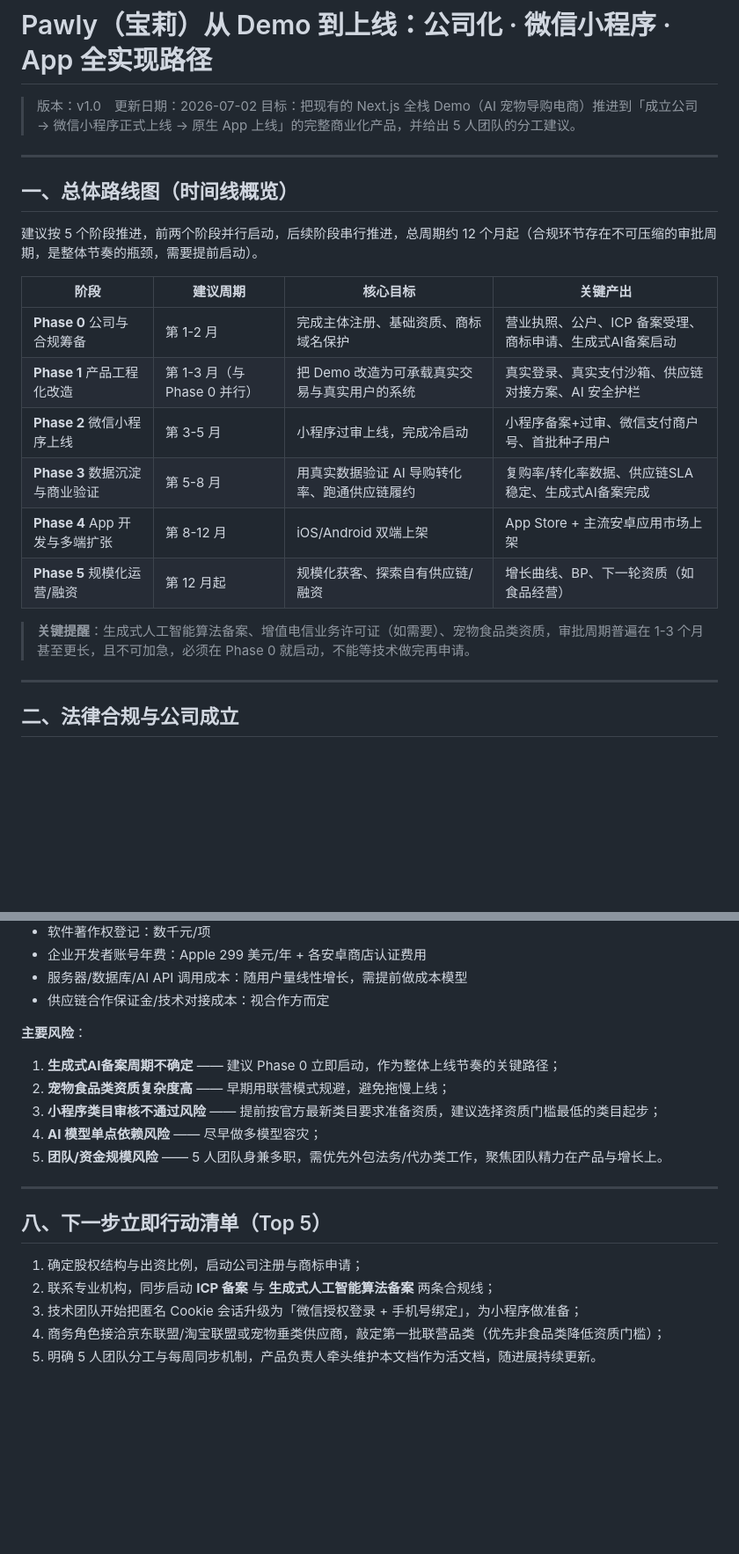
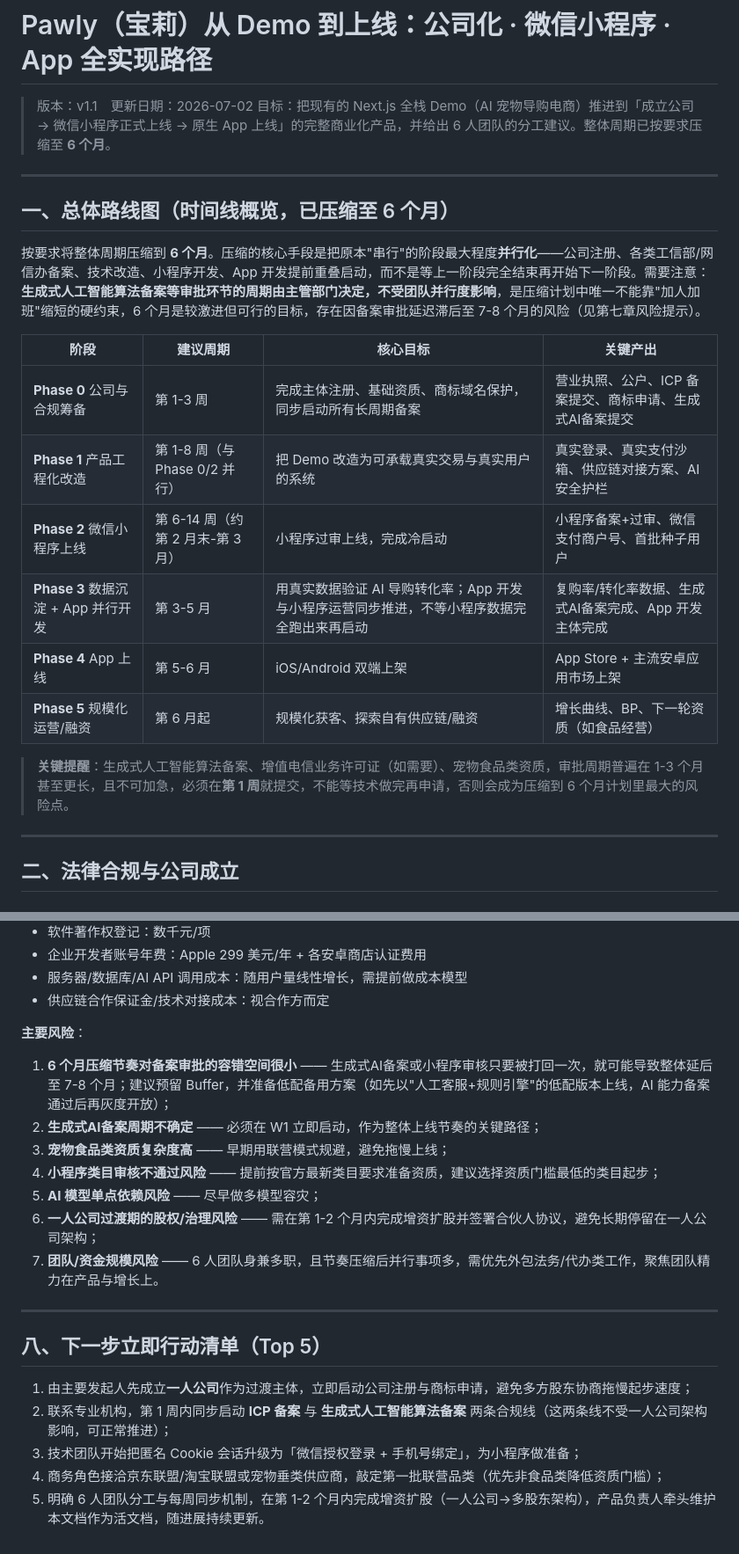
Before and after one commit to Celveen/Pawly, a Markdown page: docs/Pawly-上线路线图与团队分工.md, 2 parts joined by grey strips. Shown at 88% size. Drawn GitHub-style; blank space fills up the shorter version.

```diff
--- a/docs/Pawly-上线路线图与团队分工.md
+++ b/docs/Pawly-上线路线图与团队分工.md
@@ -1,24 +1,24 @@
 # Pawly（宝莉）从 Demo 到上线：公司化 · 微信小程序 · App 全实现路径
 
-> 版本：v1.0　更新日期：2026-07-02
-> 目标：把现有的 Next.js 全栈 Demo（AI 宠物导购电商）推进到「成立公司 → 微信小程序正式上线 → 原生 App 上线」的完整商业化产品，并给出 5 人团队的分工建议。
+> 版本：v1.1　更新日期：2026-07-02
+> 目标：把现有的 Next.js 全栈 Demo（AI 宠物导购电商）推进到「成立公司 → 微信小程序正式上线 → 原生 App 上线」的完整商业化产品，并给出 6 人团队的分工建议。整体周期已按要求压缩至 **6 个月**。
 
 ---
 
-## 一、总体路线图（时间线概览）
+## 一、总体路线图（时间线概览，已压缩至 6 个月）
 
-建议按 5 个阶段推进，前两个阶段并行启动，后续阶段串行推进，总周期约 12 个月起（合规环节存在不可压缩的审批周期，是整体节奏的瓶颈，需要提前启动）。
+按要求将整体周期压缩到 **6 个月**。压缩的核心手段是把原本"串行"的阶段最大程度**并行化**——公司注册、各类工信部/网信办备案、技术改造、小程序开发、App 开发提前重叠启动，而不是等上一阶段完全结束再开始下一阶段。需要注意：**生成式人工智能算法备案等审批环节的周期由主管部门决定，不受团队并行度影响**，是压缩计划中唯一不能靠"加人加班"缩短的硬约束，6 个月是较激进但可行的目标，存在因备案审批延迟滞后至 7-8 个月的风险（见第七章风险提示）。
 
 | 阶段 | 建议周期 | 核心目标 | 关键产出 |
 |---|---|---|---|
-| **Phase 0** 公司与合规筹备 | 第 1-2 月 | 完成主体注册、基础资质、商标域名保护 | 营业执照、公户、ICP 备案受理、商标申请、生成式AI备案启动 |
-| **Phase 1** 产品工程化改造 | 第 1-3 月（与 Phase 0 并行） | 把 Demo 改造为可承载真实交易与真实用户的系统 | 真实登录、真实支付沙箱、供应链对接方案、AI 安全护栏 |
-| **Phase 2** 微信小程序上线 | 第 3-5 月 | 小程序过审上线，完成冷启动 | 小程序备案+过审、微信支付商户号、首批种子用户 |
-| **Phase 3** 数据沉淀与商业验证 | 第 5-8 月 | 用真实数据验证 AI 导购转化率、跑通供应链履约 | 复购率/转化率数据、供应链SLA稳定、生成式AI备案完成 |
-| **Phase 4** App 开发与多端扩张 | 第 8-12 月 | iOS/Android 双端上架 | App Store + 主流安卓应用市场上架 |
-| **Phase 5** 规模化运营/融资 | 第 12 月起 | 规模化获客、探索自有供应链/融资 | 增长曲线、BP、下一轮资质（如食品经营） |
+| **Phase 0** 公司与合规筹备 | 第 1-3 周 | 完成主体注册、基础资质、商标域名保护，同步启动所有长周期备案 | 营业执照、公户、ICP 备案提交、商标申请、生成式AI备案提交 |
+| **Phase 1** 产品工程化改造 | 第 1-8 周（与 Phase 0/2 并行） | 把 Demo 改造为可承载真实交易与真实用户的系统 | 真实登录、真实支付沙箱、供应链对接方案、AI 安全护栏 |
+| **Phase 2** 微信小程序上线 | 第 6-14 周（约第 2 月末-第 3 月） | 小程序过审上线，完成冷启动 | 小程序备案+过审、微信支付商户号、首批种子用户 |
+| **Phase 3** 数据沉淀 + App 并行开发 | 第 3-5 月 | 用真实数据验证 AI 导购转化率；App 开发与小程序运营同步推进，不等小程序数据完全跑出来再启动 | 复购率/转化率数据、生成式AI备案完成、App 开发主体完成 |
+| **Phase 4** App 上线 | 第 5-6 月 | iOS/Android 双端上架 | App Store + 主流安卓应用市场上架 |
+| **Phase 5** 规模化运营/融资 | 第 6 月起 | 规模化获客、探索自有供应链/融资 | 增长曲线、BP、下一轮资质（如食品经营） |
 
-> **关键提醒**：生成式人工智能算法备案、增值电信业务许可证（如需要）、宠物食品类资质，审批周期普遍在 1-3 个月甚至更长，且不可加急，必须在 Phase 0 就启动，不能等技术做完再申请。
+> **关键提醒**：生成式人工智能算法备案、增值电信业务许可证（如需要）、宠物食品类资质，审批周期普遍在 1-3 个月甚至更长，且不可加急，必须在**第 1 周**就提交，不能等技术做完再申请，否则会成为压缩到 6 个月计划里最大的风险点。
 
 ---
 
@@ -160,18 +173,20 @@ Pawly 的 AI 客服本质上是「面向境内公众提供的生成式人工智
 - 供应链合作保证金/技术对接成本：视合作方而定
 
 **主要风险**：
-1. **生成式AI备案周期不确定** —— 建议 Phase 0 立即启动，作为整体上线节奏的关键路径；
-2. **宠物食品类资质复杂度高** —— 早期用联营模式规避，避免拖慢上线；
-3. **小程序类目审核不通过风险** —— 提前按官方最新类目要求准备资质，建议选择资质门槛最低的类目起步；
-4. **AI 模型单点依赖风险** —— 尽早做多模型容灾；
-5. **团队/资金规模风险** —— 5 人团队身兼多职，需优先外包法务/代办类工作，聚焦团队精力在产品与增长上。
+1. **6 个月压缩节奏对备案审批的容错空间很小** —— 生成式AI备案或小程序审核只要被打回一次，就可能导致整体延后至 7-8 个月；建议预留 Buffer，并准备低配备用方案（如先以"人工客服+规则引擎"的低配版本上线，AI 能力备案通过后再灰度开放）；
+2. **生成式AI备案周期不确定** —— 必须在 W1 立即启动，作为整体上线节奏的关键路径；
+3. **宠物食品类资质复杂度高** —— 早期用联营模式规避，避免拖慢上线；
+4. **小程序类目审核不通过风险** —— 提前按官方最新类目要求准备资质，建议选择资质门槛最低的类目起步；
+5. **AI 模型单点依赖风险** —— 尽早做多模型容灾；
+6. **一人公司过渡期的股权/治理风险** —— 需在第 1-2 个月内完成增资扩股并签署合伙人协议，避免长期停留在一人公司架构；
+7. **团队/资金规模风险** —— 6 人团队身兼多职，且节奏压缩后并行事项多，需优先外包法务/代办类工作，聚焦团队精力在产品与增长上。
 
 ---
 
 ## 八、下一步立即行动清单（Top 5）
 
-1. 确定股权结构与出资比例，启动公司注册与商标申请；
-2. 联系专业机构，同步启动 **ICP 备案** 与 **生成式人工智能算法备案** 两条合规线；
+1. 由主要发起人先成立**一人公司**作为过渡主体，立即启动公司注册与商标申请，避免多方股东协商拖慢起步速度；
+2. 联系专业机构，第 1 周内同步启动 **ICP 备案** 与 **生成式人工智能算法备案** 两条合规线（这两条线不受一人公司架构影响，可正常推进）；
 3. 技术团队开始把匿名 Cookie 会话升级为「微信授权登录 + 手机号绑定」，为小程序做准备；
 4. 商务角色接洽京东联盟/淘宝联盟或宠物垂类供应商，敲定第一批联营品类（优先非食品类降低资质门槛）；
-5. 明确 5 人团队分工与每周同步机制，产品负责人牵头维护本文档作为活文档，随进展持续更新。
+5. 明确 6 人团队分工与每周同步机制，在第 1-2 个月内完成增资扩股（一人公司→多股东架构），产品负责人牵头维护本文档作为活文档，随进展持续更新。
```
Also changed, not shown: other parts of docs/Pawly-上线路线图与团队分工.md (+34 -21 lines).
